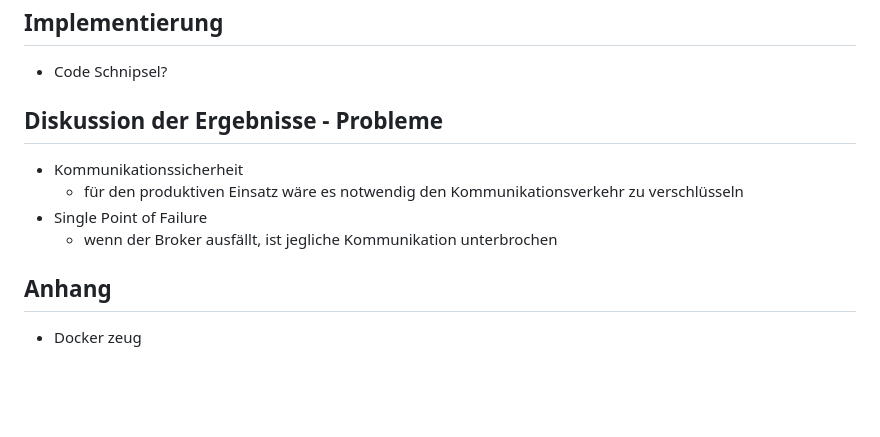
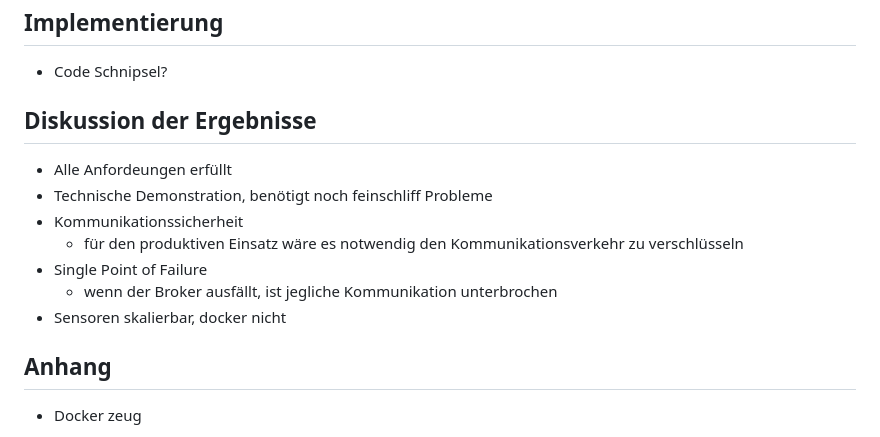
Before and after one commit to Shraft/iat_smart_home, a Markdown page: README.md, the part around the change. Rendered like a GitHub page; blank space fills up the shorter version.

```diff
--- a/README.md
+++ b/README.md
@@ -106,11 +106,15 @@ Aufgrund der genannten Eigenschaft gewinnt das MQTT-Protokoll zunehmend an Bedeu
 ## Implementierung
 - Code Schnipsel?
 
-## Diskussion der Ergebnisse - Probleme
+## Diskussion der Ergebnisse
+- Alle Anfordeungen erfüllt
+- Technische Demonstration, benötigt noch feinschliff
+Probleme
 - Kommunikationssicherheit
    - für den produktiven Einsatz wäre es notwendig den Kommunikationsverkehr zu verschlüsseln
 - Single Point of Failure
    - wenn der Broker ausfällt, ist jegliche Kommunikation unterbrochen
+- Sensoren skalierbar, docker nicht
 
 ## Anhang
 - Docker zeug
```
